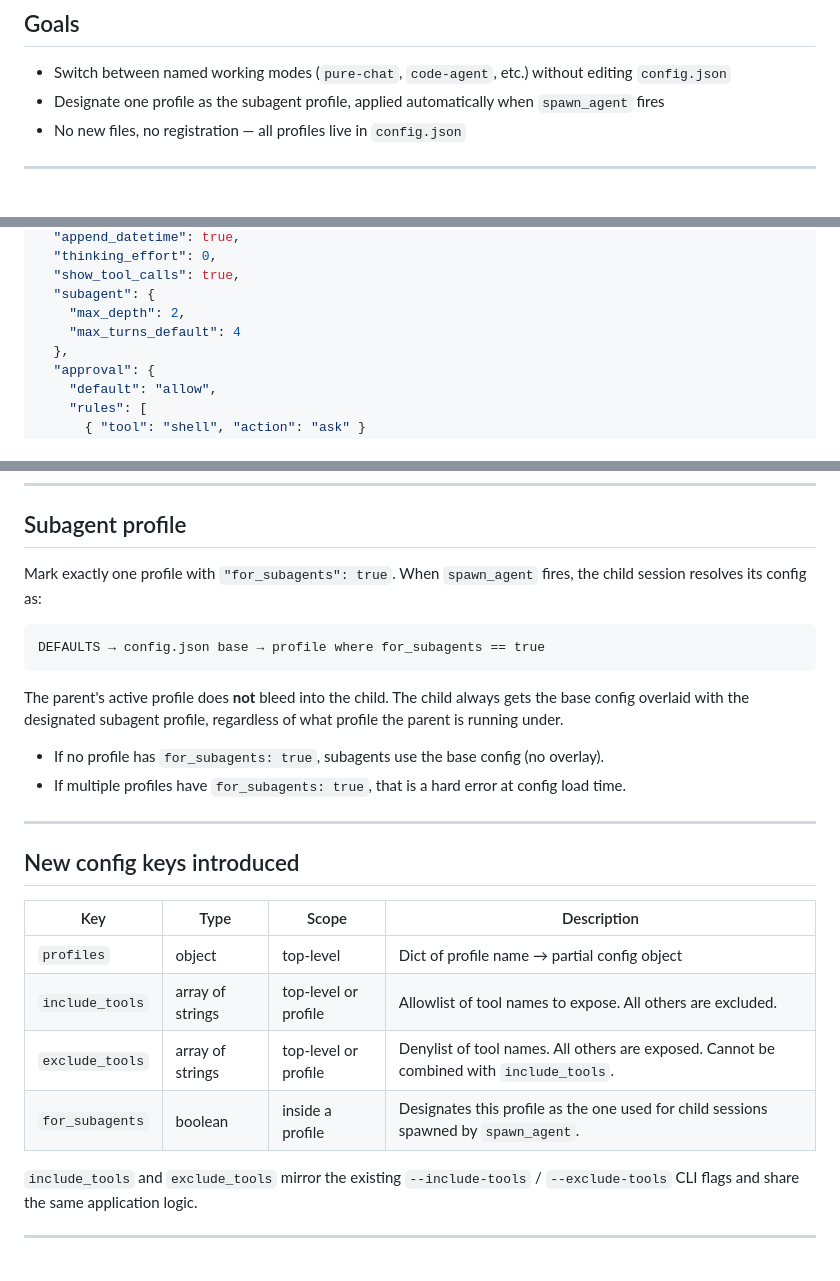
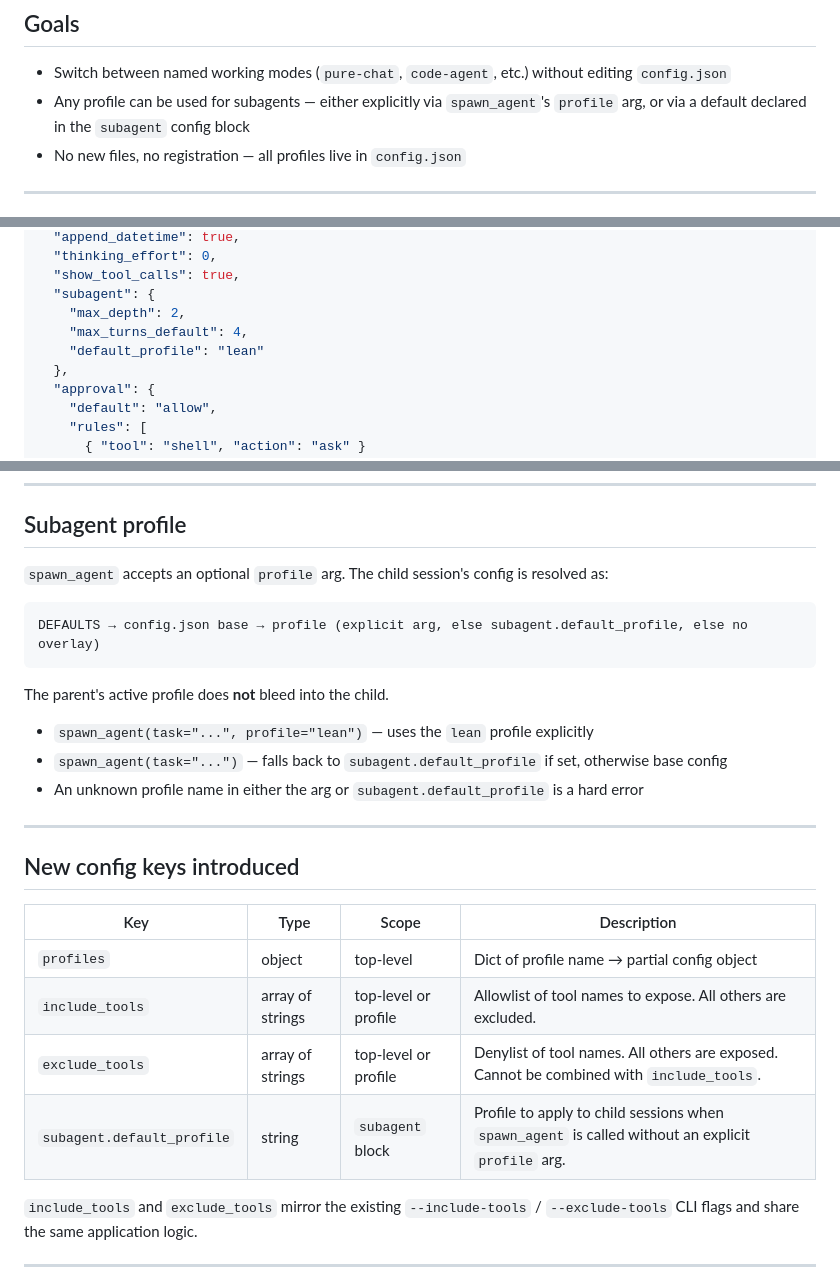
Before and after one commit to jamesbiederbeck/nugget, a Markdown page: planning/profiles.md, 3 parts joined by grey strips. Drawn GitHub-style.

Commit message:
docs(planning): revise profiles — subagent.default_profile replaces for_subagents flag

````diff
--- a/planning/profiles.md
+++ b/planning/profiles.md
@@ -5,7 +5,7 @@ A feature to let users define named configuration overlays in `config.json` and
 ## Goals
 
 - Switch between named working modes (`pure-chat`, `code-agent`, etc.) without editing `config.json`
-- Designate one profile as the subagent profile, applied automatically when `spawn_agent` fires
+- Any profile can be used for subagents — either explicitly via `spawn_agent`'s `profile` arg, or via a default declared in the `subagent` config block
 - No new files, no registration — all profiles live in `config.json`
 
 ---
@@ -36,7 +36,8 @@ Unknown profile names are a hard error. Available profile names are listed in th
   "show_tool_calls": true,
   "subagent": {
     "max_depth": 2,
-    "max_turns_default": 4
+    "max_turns_default": 4,
+    "default_profile": "lean"
   },
   "approval": {
     "default": "allow",
@@ -100,16 +100,17 @@ DEFAULTS → config.json base → selected profile → CLI flags
 
 ## Subagent profile
 
-Mark exactly one profile with `"for_subagents": true`. When `spawn_agent` fires, the child session resolves its config as:
+`spawn_agent` accepts an optional `profile` arg. The child session's config is resolved as:
 
 ```
-DEFAULTS → config.json base → profile where for_subagents == true
+DEFAULTS → config.json base → profile (explicit arg, else subagent.default_profile, else no overlay)
 ```
 
-The parent's active profile does **not** bleed into the child. The child always gets the base config overlaid with the designated subagent profile, regardless of what profile the parent is running under.
+The parent's active profile does **not** bleed into the child.
 
-- If no profile has `for_subagents: true`, subagents use the base config (no overlay).
-- If multiple profiles have `for_subagents: true`, that is a hard error at config load time.
+- `spawn_agent(task="...", profile="lean")` — uses the `lean` profile explicitly
+- `spawn_agent(task="...")` — falls back to `subagent.default_profile` if set, otherwise base config
+- An unknown profile name in either the arg or `subagent.default_profile` is a hard error
 
 ---
 
@@ -120,7 +121,7 @@ The parent's active profile does **not** bleed into the child. The child always
 | `profiles` | object | top-level | Dict of profile name → partial config object |
 | `include_tools` | array of strings | top-level or profile | Allowlist of tool names to expose. All others are excluded. |
 | `exclude_tools` | array of strings | top-level or profile | Denylist of tool names. All others are exposed. Cannot be combined with `include_tools`. |
-| `for_subagents` | boolean | inside a profile | Designates this profile as the one used for child sessions spawned by `spawn_agent`. |
+| `subagent.default_profile` | string | `subagent` block | Profile to apply to child sessions when `spawn_agent` is called without an explicit `profile` arg. |
 
 `include_tools` and `exclude_tools` mirror the existing `--include-tools` / `--exclude-tools` CLI flags and share the same application logic.
 
````
Also changed, not shown: other parts of planning/profiles.md (+0 -1 lines).
